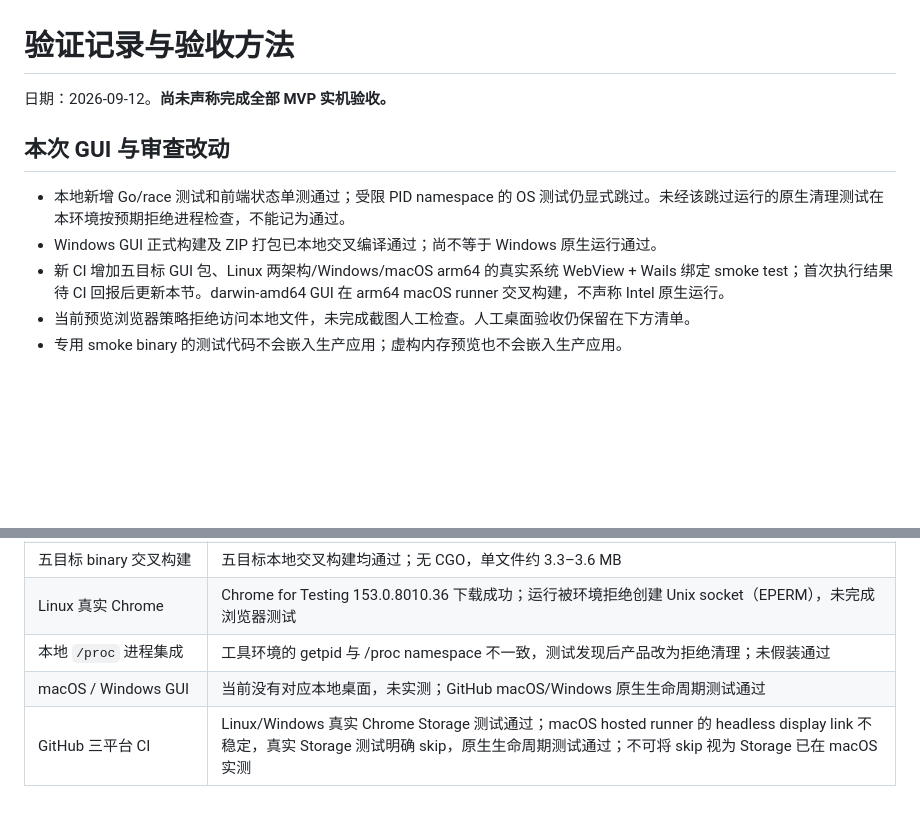
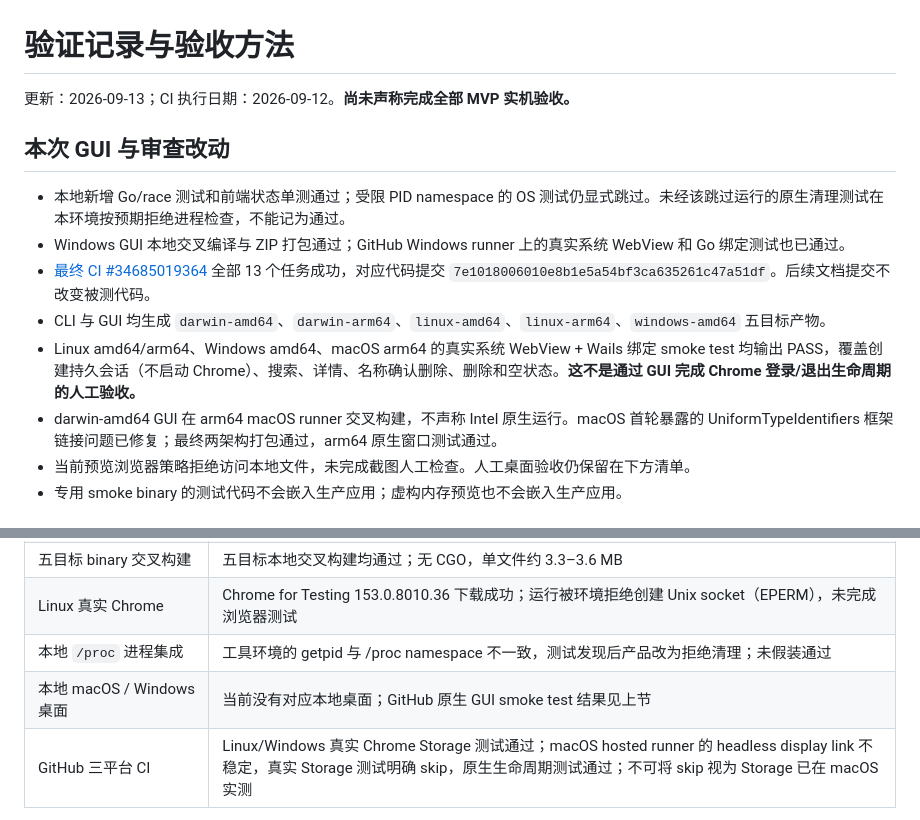
Before and after one commit to aromaw/browser-session, a Markdown page: docs/validation.md, 2 parts joined by grey strips. Rendered like a GitHub page; blank space fills up the shorter version.

Commit message:
docs: record verified GUI builds and native smoke results [skip ci]

```diff
--- a/docs/validation.md
+++ b/docs/validation.md
@@ -1,12 +1,15 @@
 # 验证记录与验收方法
 
-日期：2026-09-12。**尚未声称完成全部 MVP 实机验收。**
+更新：2026-09-13；CI 执行日期：2026-09-12。**尚未声称完成全部 MVP 实机验收。**
 
 ## 本次 GUI 与审查改动
 
 - 本地新增 Go/race 测试和前端状态单测通过；受限 PID namespace 的 OS 测试仍显式跳过。未经该跳过运行的原生清理测试在本环境按预期拒绝进程检查，不能记为通过。
-- Windows GUI 正式构建及 ZIP 打包已本地交叉编译通过；尚不等于 Windows 原生运行通过。
-- 新 CI 增加五目标 GUI 包、Linux 两架构/Windows/macOS arm64 的真实系统 WebView + Wails 绑定 smoke test；首次执行结果待 CI 回报后更新本节。darwin-amd64 GUI 在 arm64 macOS runner 交叉构建，不声称 Intel 原生运行。
+- Windows GUI 本地交叉编译与 ZIP 打包通过；GitHub Windows runner 上的真实系统 WebView 和 Go 绑定测试也已通过。
+- [最终 CI #34685019364](https://github.com/aromaw/browser-session/actions/runs/34685019364) 全部 13 个任务成功，对应代码提交 `7e1018006010e8b1e5a54bf3ca635261c47a51df`。后续文档提交不改变被测代码。
+- CLI 与 GUI 均生成 `darwin-amd64`、`darwin-arm64`、`linux-amd64`、`linux-arm64`、`windows-amd64` 五目标产物。
+- Linux amd64/arm64、Windows amd64、macOS arm64 的真实系统 WebView + Wails 绑定 smoke test 均输出 PASS，覆盖创建持久会话（不启动 Chrome）、搜索、详情、名称确认删除、删除和空状态。**这不是通过 GUI 完成 Chrome 登录/退出生命周期的人工验收。**
+- darwin-amd64 GUI 在 arm64 macOS runner 交叉构建，不声称 Intel 原生运行。macOS 首轮暴露的 UniformTypeIdentifiers 框架链接问题已修复；最终两架构打包通过，arm64 原生窗口测试通过。
 - 当前预览浏览器策略拒绝访问本地文件，未完成截图人工检查。人工桌面验收仍保留在下方清单。
 - 专用 smoke binary 的测试代码不会嵌入生产应用；虚构内存预览也不会嵌入生产应用。
 
@@ -19,7 +22,7 @@
 | 五目标 binary 交叉构建 | 五目标本地交叉构建均通过；无 CGO，单文件约 3.3–3.6 MB |
 | Linux 真实 Chrome | Chrome for Testing 153.0.8010.36 下载成功；运行被环境拒绝创建 Unix socket（EPERM），未完成浏览器测试 |
 | 本地 `/proc` 进程集成 | 工具环境的 getpid 与 /proc namespace 不一致，测试发现后产品改为拒绝清理；未假装通过 |
-| macOS / Windows GUI | 当前没有对应本地桌面，未实测；GitHub macOS/Windows 原生生命周期测试通过 |
+| 本地 macOS / Windows 桌面 | 当前没有对应本地桌面；GitHub 原生 GUI smoke test 结果见上节 |
 | GitHub 三平台 CI | Linux/Windows 真实 Chrome Storage 测试通过；macOS hosted runner 的 headless display link 不稳定，真实 Storage 测试明确 skip，原生生命周期测试通过；不可将 skip 视为 Storage 已在 macOS 实测 |
 
 受限本地环境使用 `BROWSER_SESSION_SKIP_OS_TESTS=1 go test -race ./...`，只跳过命名明确的 OS 进程测试。CI 不设置这个变量。真实浏览器测试必须显式设置 `BROWSER_SESSION_TEST_CHROME`，否则 Go 输出 SKIP。
```
Also changed, not shown: README.md (+1 -1 lines).
